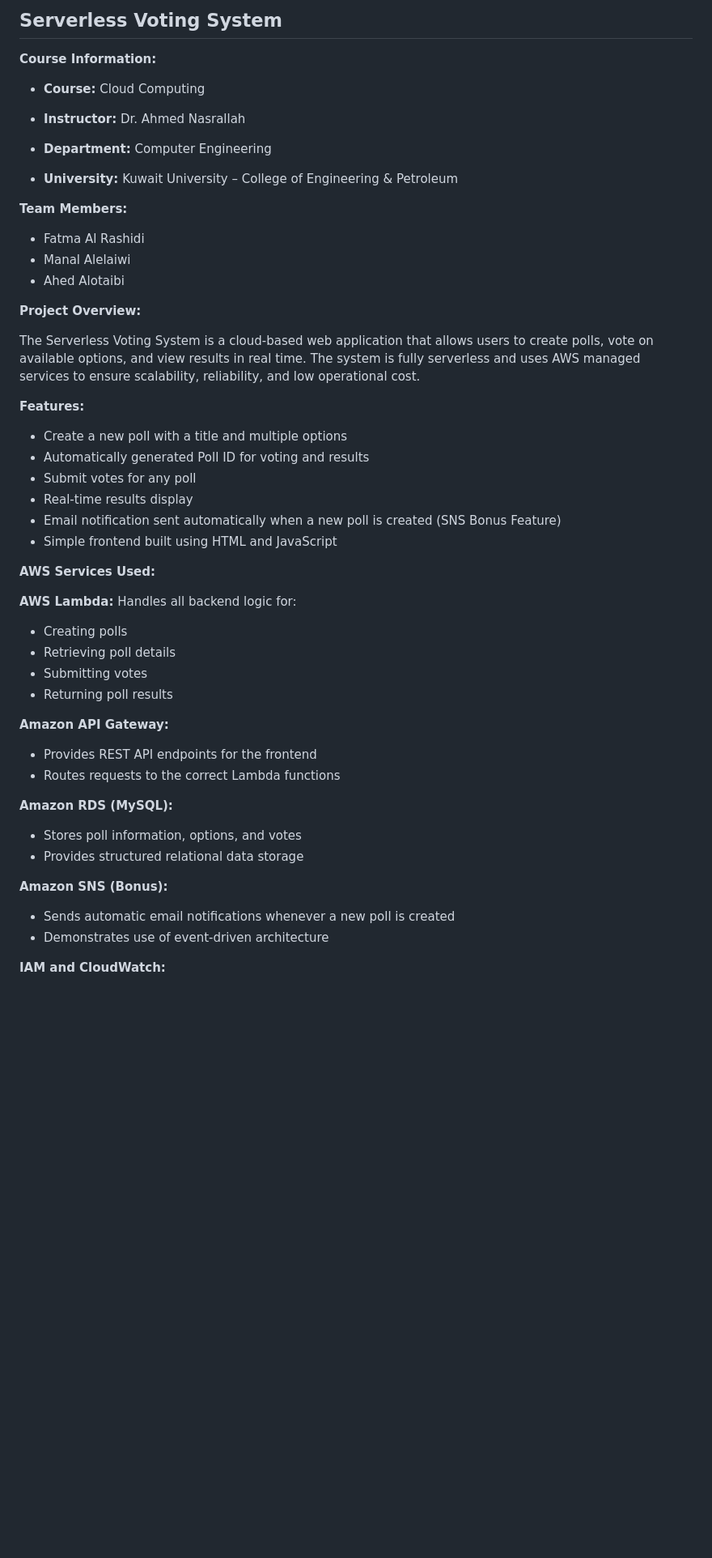
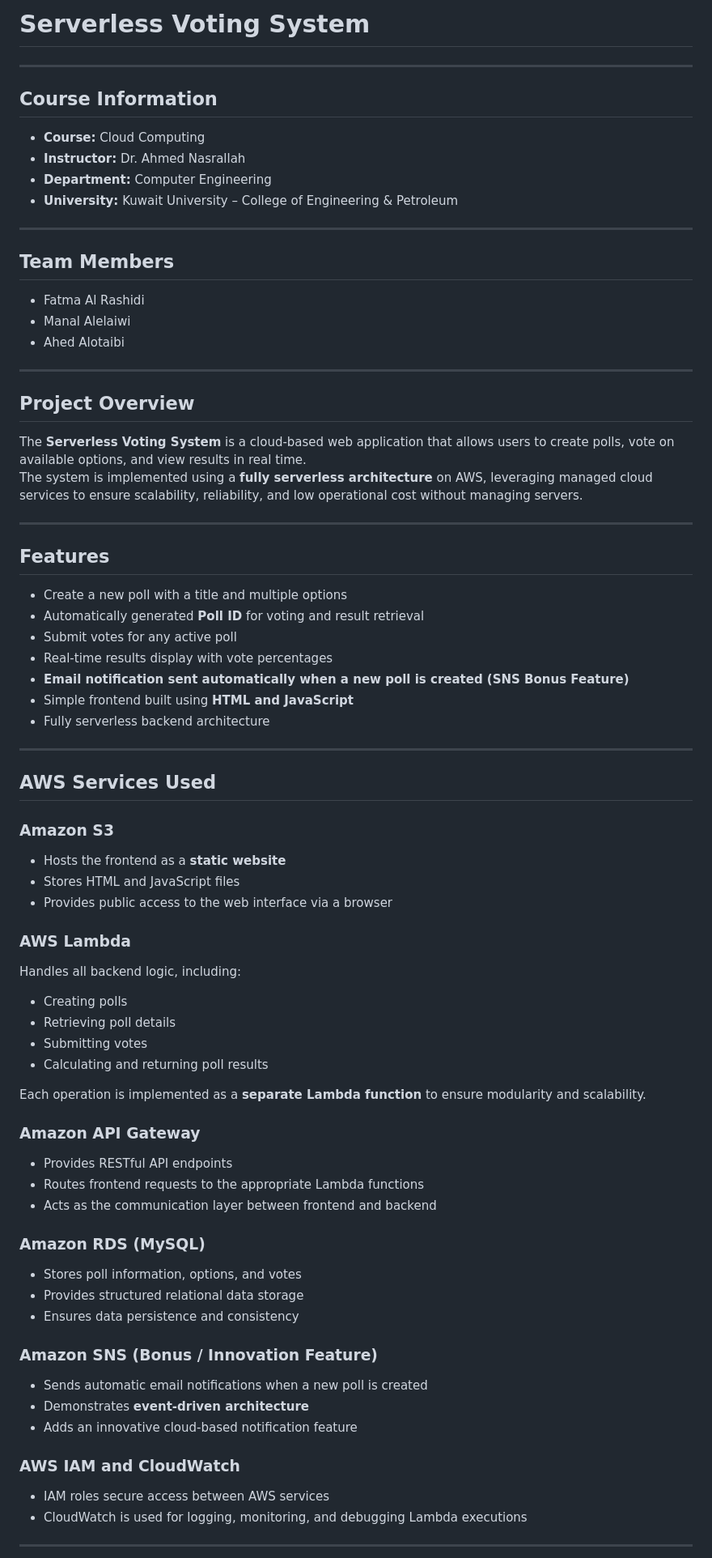
Before and after one commit to manalAhmad-1/serverless-voting-system, a Markdown page: README.md, the part around the change printed below. Shown: that part at 81% size. Drawn GitHub-style; blank space fills up the shorter version.

```diff
--- a/README.md
+++ b/README.md
@@ -1,60 +1,77 @@
-**Serverless Voting System**
---
-**Course Information:**
+# Serverless Voting System
+
+---
+
+## Course Information
 
 - **Course:** Cloud Computing
-
 - **Instructor:** Dr. Ahmed Nasrallah
-
 - **Department:** Computer Engineering
-
 - **University:** Kuwait University – College of Engineering & Petroleum
 
+---
 
-**Team Members:**
+## Team Members
 
 - Fatma Al Rashidi
 - Manal Alelaiwi
 - Ahed Alotaibi
 
-**Project Overview:**
+---
 
-The Serverless Voting System is a cloud-based web application that allows users to create polls, vote on available options, and view results in real time.
-The system is fully serverless and uses AWS managed services to ensure scalability, reliability, and low operational cost.
+## Project Overview
 
-**Features:**
+The **Serverless Voting System** is a cloud-based web application that allows users to create polls, vote on available options, and view results in real time.
+The system is implemented using a **fully serverless architecture** on AWS, leveraging managed cloud services to ensure scalability, reliability, and low operational cost without managing servers.
+
+---
+
+## Features
 
 - Create a new poll with a title and multiple options
-- Automatically generated Poll ID for voting and results
-- Submit votes for any poll
-- Real-time results display
-- Email notification sent automatically when a new poll is created (SNS Bonus Feature)
-- Simple frontend built using HTML and JavaScript
+- Automatically generated **Poll ID** for voting and result retrieval
+- Submit votes for any active poll
+- Real-time results display with vote percentages
+- **Email notification sent automatically when a new poll is created (SNS Bonus Feature)**
+- Simple frontend built using **HTML and JavaScript**
+- Fully serverless backend architecture
 
-**AWS Services Used:**
+---
 
-**AWS Lambda:**
-Handles all backend logic for:
+## AWS Services Used
 
+### Amazon S3
+- Hosts the frontend as a **static website**
+- Stores HTML and JavaScript files
+- Provides public access to the web interface via a browser
+
+### AWS Lambda
+Handles all backend logic, including:
 - Creating polls
 - Retrieving poll details
 - Submitting votes
-- Returning poll results
+- Calculating and returning poll results
 
-**Amazon API Gateway:**
+Each operation is implemented as a **separate Lambda function** to ensure modularity and scalability.
 
-- Provides REST API endpoints for the frontend
-- Routes requests to the correct Lambda functions
+### Amazon API Gateway
+- Provides RESTful API endpoints
+- Routes frontend requests to the appropriate Lambda functions
+- Acts as the communication layer between frontend and backend
 
-**Amazon RDS (MySQL):**
-
+### Amazon RDS (MySQL)
 - Stores poll information, options, and votes
 - Provides structured relational data storage
+- Ensures data persistence and consistency
 
-**Amazon SNS (Bonus):**
+### Amazon SNS (Bonus / Innovation Feature)
+- Sends automatic email notifications when a new poll is created
+- Demonstrates **event-driven architecture**
+- Adds an innovative cloud-based notification feature
 
-- Sends automatic email notifications whenever a new poll is created
-- Demonstrates use of event-driven architecture
+### AWS IAM and CloudWatch
+- IAM roles secure access between AWS services
+- CloudWatch is used for logging, monitoring, and debugging Lambda executions
 
-**IAM and CloudWatch:**
+---
 
```
Also changed, not shown: other parts of README.md (+42 -36 lines).
